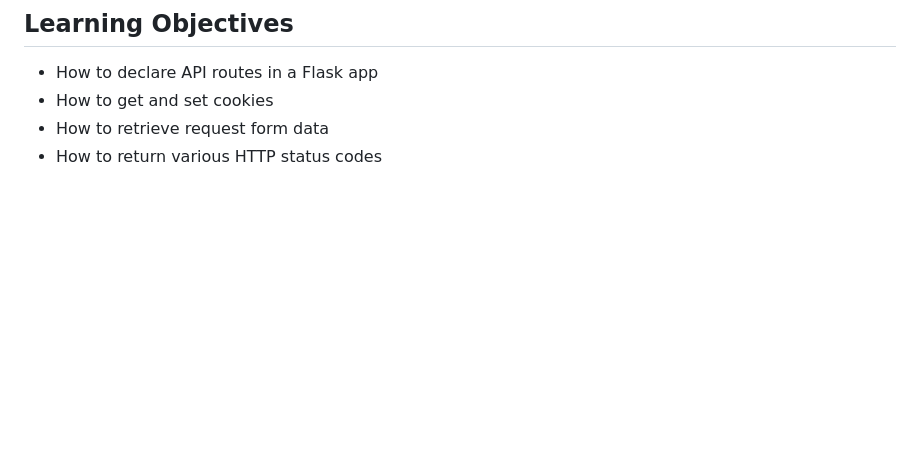
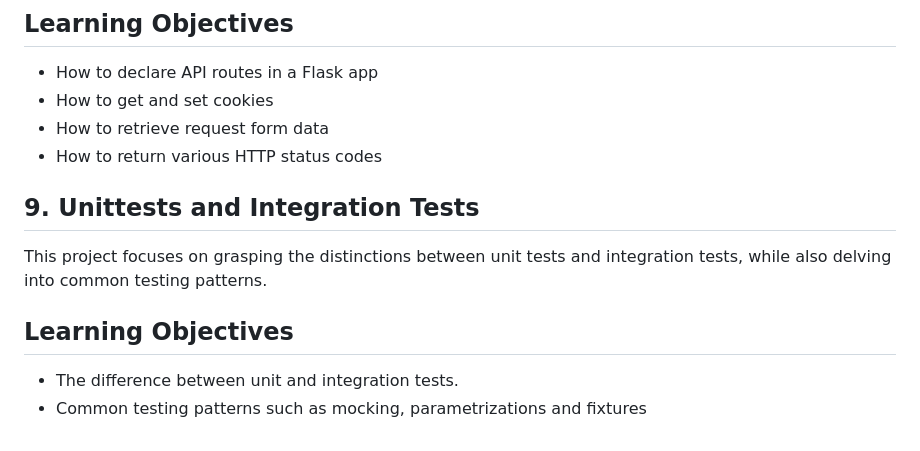
Before and after one commit to Shadi-Shwiyat/atlas-web_back_end, a Markdown page: README.md, the part around the change. GitHub-like rendering; blank space fills up the shorter version.

Commit message:
created unittest directory and added beautiful readme

```diff
--- a/README.md
+++ b/README.md
@@ -79,3 +79,9 @@ This project guides participants in implementing user authentication in a Flask
 - How to get and set cookies
 - How to retrieve request form data
 - How to return various HTTP status codes
+
+## 9. Unittests and Integration Tests
+This project focuses on grasping the distinctions between unit tests and integration tests, while also delving into common testing patterns.
+## Learning Objectives
+- The difference between unit and integration tests.
+- Common testing patterns such as mocking, parametrizations and fixtures
```
Also changed, not shown: Unittests_and_integration_tests/README.md (added, +149 -0 lines).
